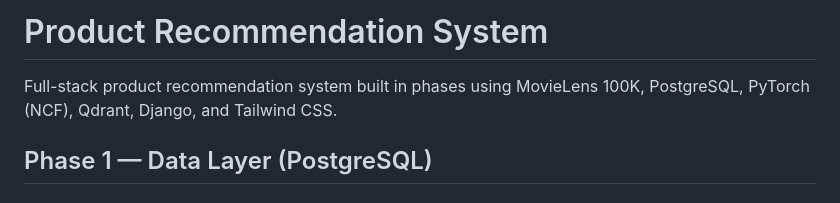
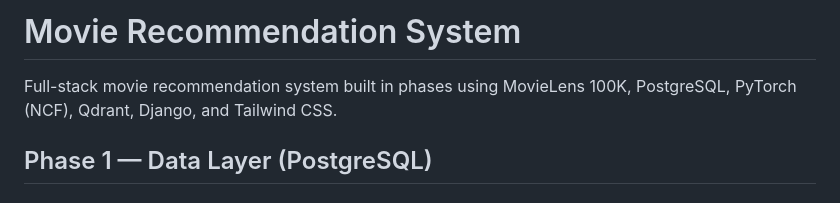
Before and after one commit to Koushik25022005/Product-Recommendation-System, a Markdown page: README.md, the part around the change. Drawn GitHub-style.

Commit message:
Update project title from 'Product' to 'Movie'

```diff
--- a/README.md
+++ b/README.md
@@ -1,6 +1,6 @@
-# Product Recommendation System
+# Movie Recommendation System
 
-Full-stack product recommendation system built in phases using MovieLens 100K, PostgreSQL, PyTorch (NCF), Qdrant, Django, and Tailwind CSS.
+Full-stack movie recommendation system built in phases using MovieLens 100K, PostgreSQL, PyTorch (NCF), Qdrant, Django, and Tailwind CSS.
 
 ## Phase 1 — Data Layer (PostgreSQL)
 
```
